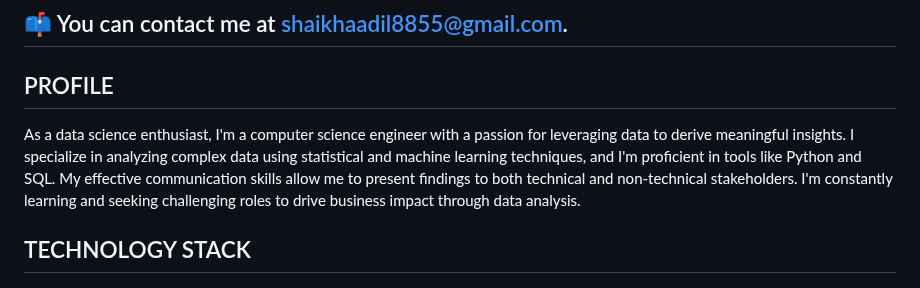
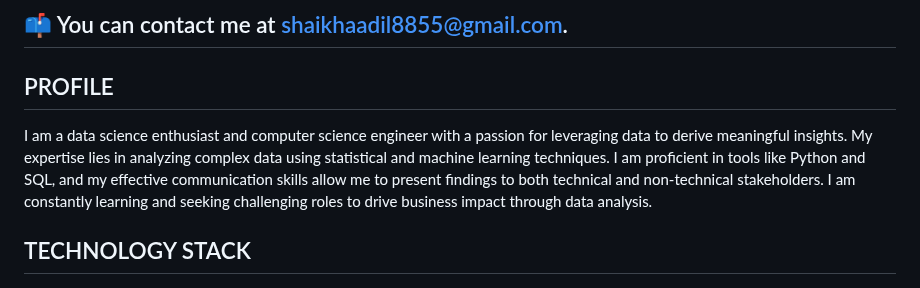
Before and after one commit to Mohammad-Aadil/Mohammad-Aadil, a Markdown page: README.md, the part around one of its changes. Rendered like a GitHub page.

```diff
--- a/README.md
+++ b/README.md
@@ -23,7 +23,7 @@
 ## 📫 You can contact me at shaikhaadil8855@gmail.com.
 
 <h2>PROFILE</h2>
-As a data science enthusiast, I'm a computer science engineer with a passion for leveraging data to derive meaningful insights. I specialize in analyzing complex data using statistical and machine learning techniques, and I'm proficient in tools like Python and SQL. My effective communication skills allow me to present findings to both technical and non-technical stakeholders. I'm constantly learning and seeking challenging roles to drive business impact through data analysis.
+I am a data science enthusiast and computer science engineer with a passion for leveraging data to derive meaningful insights. My expertise lies in analyzing complex data using statistical and machine learning techniques. I am proficient in tools like Python and SQL, and my effective communication skills allow me to present findings to both technical and non-technical stakeholders. I am constantly learning and seeking challenging roles to drive business impact through data analysis.
 
 ## TECHNOLOGY STACK
 ![Python](https://img.shields.io/badge/-Python-3776AB?style=flat-square&logo=python&logoColor=white)
```
Also changed, not shown: other parts of README.md (+0 -12 lines).
